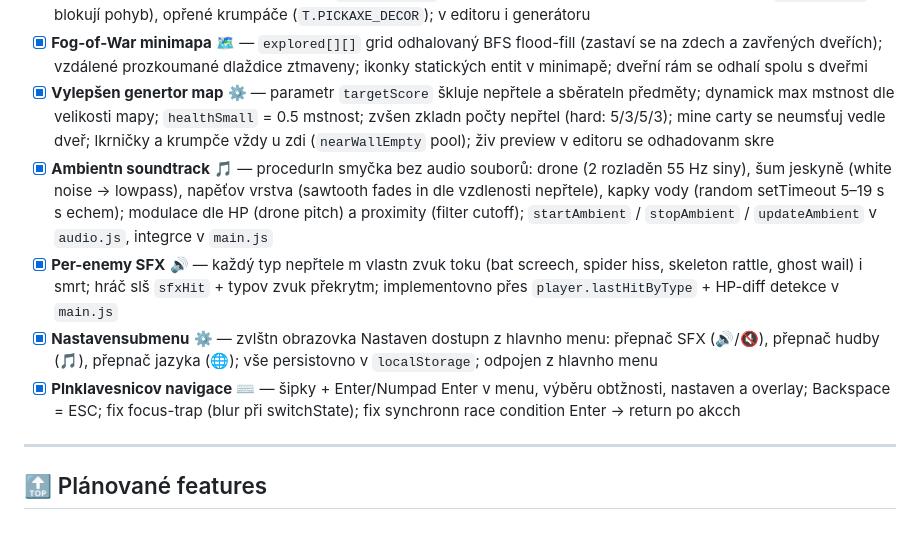
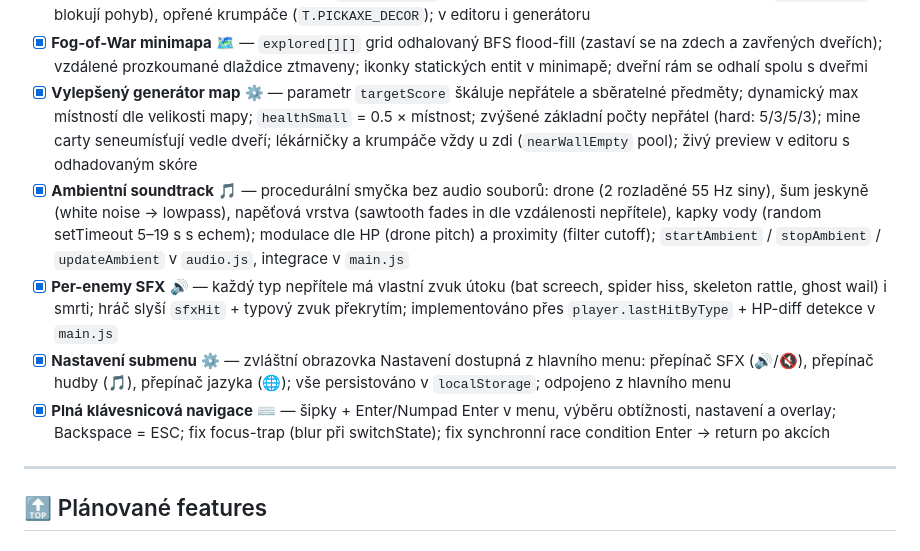
Before and after one commit to malickyeu/mine-raider, a Markdown page: ROADMAP.md, the part around the change. GitHub-like rendering.

```diff
--- a/ROADMAP.md
+++ b/ROADMAP.md
@@ -34,11 +34,11 @@
 - [x] **Výbušné sudy** 💣 — `T.BARREL` entita, výbuch krumpáčem / kontaktem nepřítele, řetězové výbuchy, plošné poškození (hráč, nepřátelé, dřevo), exploze sprite, screen shake, SFX
 - [x] **Ambientní dekorace** ⛏️ — důlní světla (`T.MINE_LIGHT`, dynamické osvětlení radius 3.5), důlní vozíky (`T.MINE_CART`, blokují pohyb), opřené krumpáče (`T.PICKAXE_DECOR`); v editoru i generátoru
 - [x] **Fog-of-War minimapa** 🗺️ — `explored[][]` grid odhalovaný BFS flood-fill (zastaví se na zdech a zavřených dveřích); vzdálené prozkoumané dlaždice ztmaveny; ikonky statických entit v minimapě; dveřní rám se odhalí spolu s dveřmi
-- [x] **Vylepšen genertor map** ⚙️ — parametr `targetScore` škluje nepřtele a sběrateln předměty; dynamick max mstnost dle velikosti mapy; `healthSmall` = 0.5  mstnost; zvšen zkladn počty nepřtel (hard: 5/3/5/3); mine carty se neumsťuj vedle dveř; lkrničky a krumpče vždy u zdi (`nearWallEmpty` pool); živ preview v editoru se odhadovanm skre
-- [x] **Ambientn soundtrack** 🎵 — procedurln smyčka bez audio souborů: drone (2 rozladěn 55 Hz siny), šum jeskyně (white noise → lowpass), napěťov vrstva (sawtooth fades in dle vzdlenosti nepřtele), kapky vody (random setTimeout 5–19 s s echem); modulace dle HP (drone pitch) a proximity (filter cutoff); `startAmbient` / `stopAmbient` / `updateAmbient` v `audio.js`, integrce v `main.js`
-- [x] **Per-enemy SFX** 🔊 — každý typ nepřtele m vlastn zvuk toku (bat screech, spider hiss, skeleton rattle, ghost wail) i smrt; hráč slš `sfxHit` + typov zvuk překrytm; implementovno přes `player.lastHitByType` + HP-diff detekce v `main.js`
-- [x] **Nastavensubmenu** ⚙️ — zvlštn obrazovka Nastaven dostupn z hlavnho menu: přepnač SFX (🔊/🔇), přepnač hudby (🎵), přepnač jazyka (🌐); vše persistovno v `localStorage`; odpojen z hlavnho menu
-- [x] **Plnklavesnicov navigace** ⌨️ — šipky + Enter/Numpad Enter v menu, výběru obtžnosti, nastaven a overlay; Backspace = ESC; fix focus-trap (blur při switchState); fix synchronn race condition Enter → return po akcch
+- [x] **Vylepšený generátor map** ⚙️ — parametr `targetScore` škáluje nepřátele a sběratelné předměty; dynamický max místností dle velikosti mapy; `healthSmall` = 0.5 × místnost; zvýšené základní počty nepřátel (hard: 5/3/5/3); mine carty seneumísťují vedle dveří; lékárničky a krumpáče vždy u zdi (`nearWallEmpty` pool); živý preview v editoru s odhadovaným skóre
+- [x] **Ambientní soundtrack** 🎵 — procedurální smyčka bez audio souborů: drone (2 rozladěné 55 Hz siny), šum jeskyně (white noise → lowpass), napěťová vrstva (sawtooth fades in dle vzdálenosti nepřítele), kapky vody (random setTimeout 5–19 s s echem); modulace dle HP (drone pitch) a proximity (filter cutoff); `startAmbient` / `stopAmbient` / `updateAmbient` v `audio.js`, integrace v `main.js`
+- [x] **Per-enemy SFX** 🔊 — každý typ nepřítele má vlastní zvuk útoku (bat screech, spider hiss, skeleton rattle, ghost wail) i smrti; hráč slyší `sfxHit` + typový zvuk překrytím; implementováno přes `player.lastHitByType` + HP-diff detekce v `main.js`
+- [x] **Nastavení submenu** ⚙️ — zvláštní obrazovka Nastavení dostupná z hlavního menu: přepínač SFX (🔊/🔇), přepínač hudby (🎵), přepínač jazyka (🌐); vše persistováno v `localStorage`; odpojeno z hlavního menu
+- [x] **Plná klávesnicová navigace** ⌨️ — šipky + Enter/Numpad Enter v menu, výběru obtížnosti, nastavení a overlay; Backspace = ESC; fix focus-trap (blur při switchState); fix synchronní race condition Enter → return po akcích
 
 ---
 
```
Also changed, not shown: README.md (+8 -3 lines).
